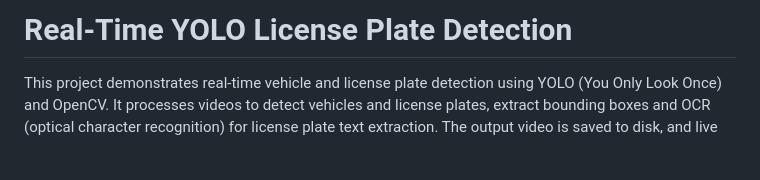
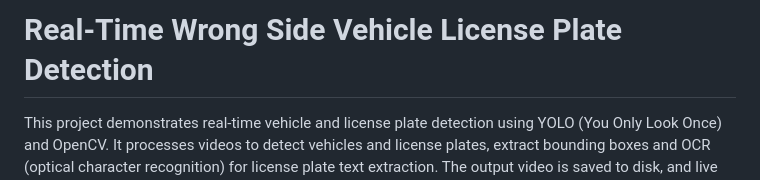
Before and after one commit to FaisalAhmedBijoy/wrong-side-vehicle-automatic-license-plate-detection, a Markdown page: README.md, the part around the change. Drawn GitHub-style; blank space fills up the shorter version.

```diff
--- a/README.md
+++ b/README.md
@@ -1,4 +1,4 @@
-# Real-Time YOLO License Plate Detection
+# Real-Time Wrong Side Vehicle License Plate Detection
 
 This project demonstrates real-time vehicle and license plate detection using YOLO (You Only Look Once) and OpenCV. It processes videos to detect vehicles and license plates, extract bounding boxes and OCR (optical character recognition) for license plate text extraction. The output video is saved to disk, and live detection results are displayed in a resized OpenCV window.
 
```
